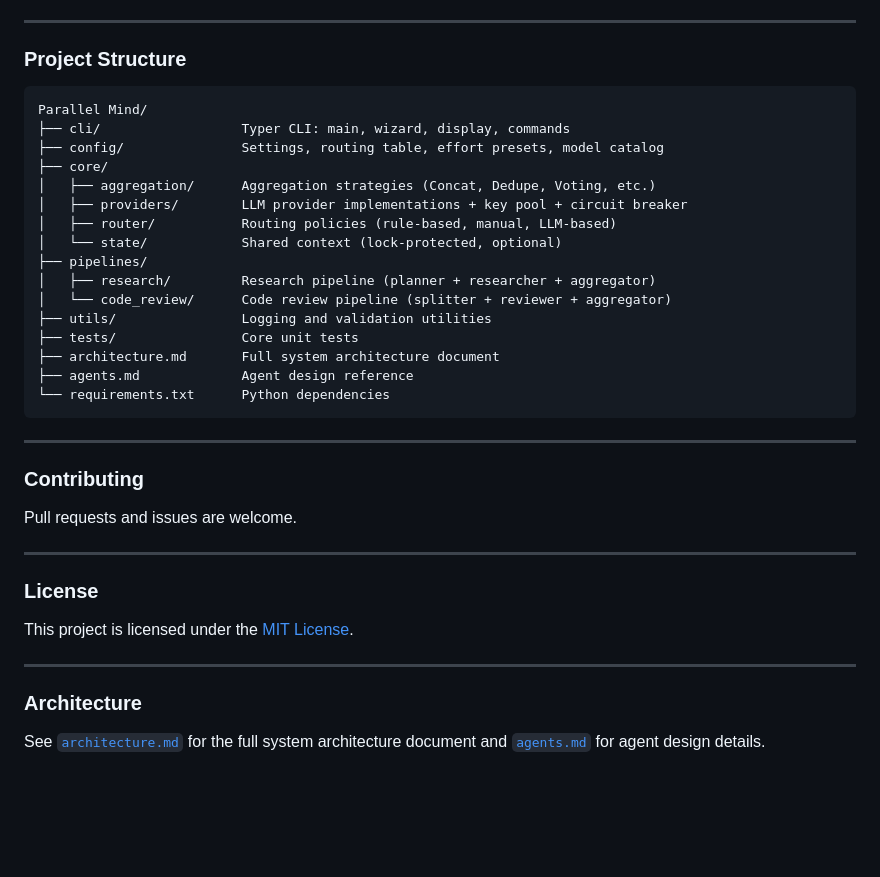
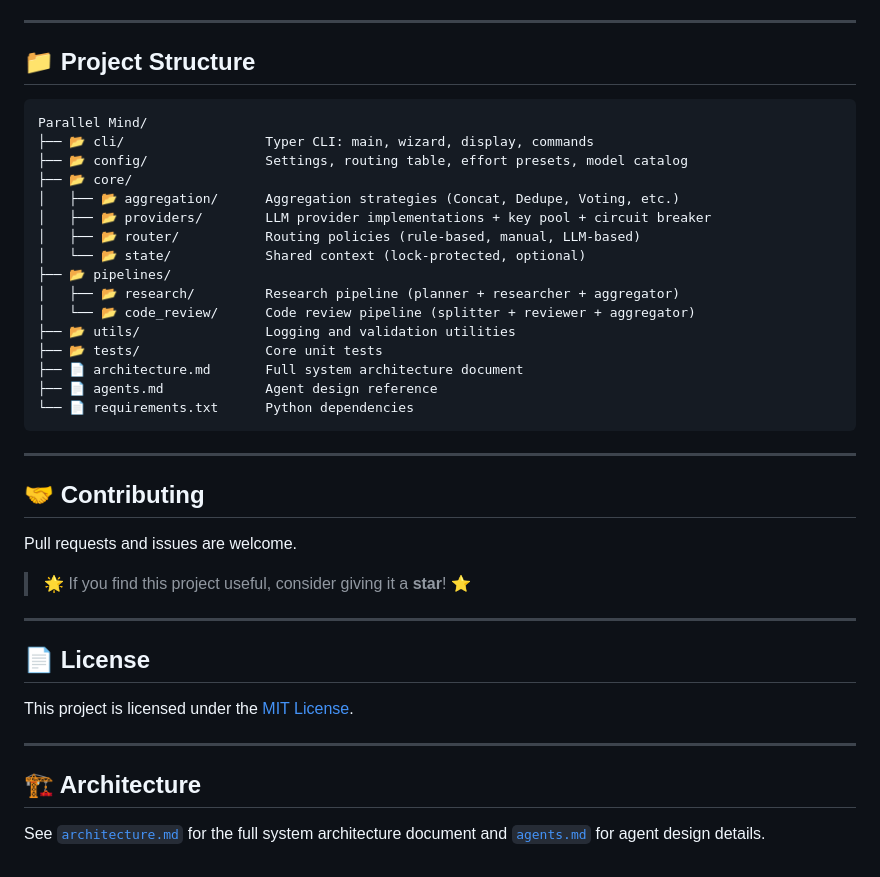
Before and after one commit to Rudra-narayan-muduli-001/Parallel_Mind, a Markdown page: README.md, the part around one of its changes. Rendered like a GitHub page; blank space fills up the shorter version.

````diff
--- a/README.md
+++ b/README.md
@@ -161,41 +173,43 @@ pytest
 
 ---
 
-### Project Structure
+## 📁 Project Structure
 
 ```
 Parallel Mind/
-├── cli/                  Typer CLI: main, wizard, display, commands
-├── config/               Settings, routing table, effort presets, model catalog
-├── core/
-│   ├── aggregation/      Aggregation strategies (Concat, Dedupe, Voting, etc.)
-│   ├── providers/        LLM provider implementations + key pool + circuit breaker
-│   ├── router/           Routing policies (rule-based, manual, LLM-based)
-│   └── state/            Shared context (lock-protected, optional)
-├── pipelines/
-│   ├── research/         Research pipeline (planner + researcher + aggregator)
-│   └── code_review/      Code review pipeline (splitter + reviewer + aggregator)
-├── utils/                Logging and validation utilities
-├── tests/                Core unit tests
-├── architecture.md       Full system architecture document
-├── agents.md             Agent design reference
-└── requirements.txt      Python dependencies
+├── 📂 cli/                  Typer CLI: main, wizard, display, commands
+├── 📂 config/               Settings, routing table, effort presets, model catalog
+├── 📂 core/
+│   ├── 📂 aggregation/      Aggregation strategies (Concat, Dedupe, Voting, etc.)
+│   ├── 📂 providers/        LLM provider implementations + key pool + circuit breaker
+│   ├── 📂 router/           Routing policies (rule-based, manual, LLM-based)
+│   └── 📂 state/            Shared context (lock-protected, optional)
+├── 📂 pipelines/
+│   ├── 📂 research/         Research pipeline (planner + researcher + aggregator)
+│   └── 📂 code_review/      Code review pipeline (splitter + reviewer + aggregator)
+├── 📂 utils/                Logging and validation utilities
+├── 📂 tests/                Core unit tests
+├── 📄 architecture.md       Full system architecture document
+├── 📄 agents.md             Agent design reference
+└── 📄 requirements.txt      Python dependencies
 ```
 
 ---
 
-### Contributing
+## 🤝 Contributing
 
 Pull requests and issues are welcome.
 
+> 🌟 If you find this project useful, consider giving it a **star**! ⭐
+
 ---
 
-### License
+## 📄 License
 
 This project is licensed under the [MIT License](LICENSE).
 
 ---
 
-### Architecture
+## 🏗️ Architecture
 
 See [`architecture.md`](architecture.md) for the full system architecture document and [`agents.md`](agents.md) for agent design details.
````
Also changed, not shown: other parts of README.md (+75 -63 lines).
